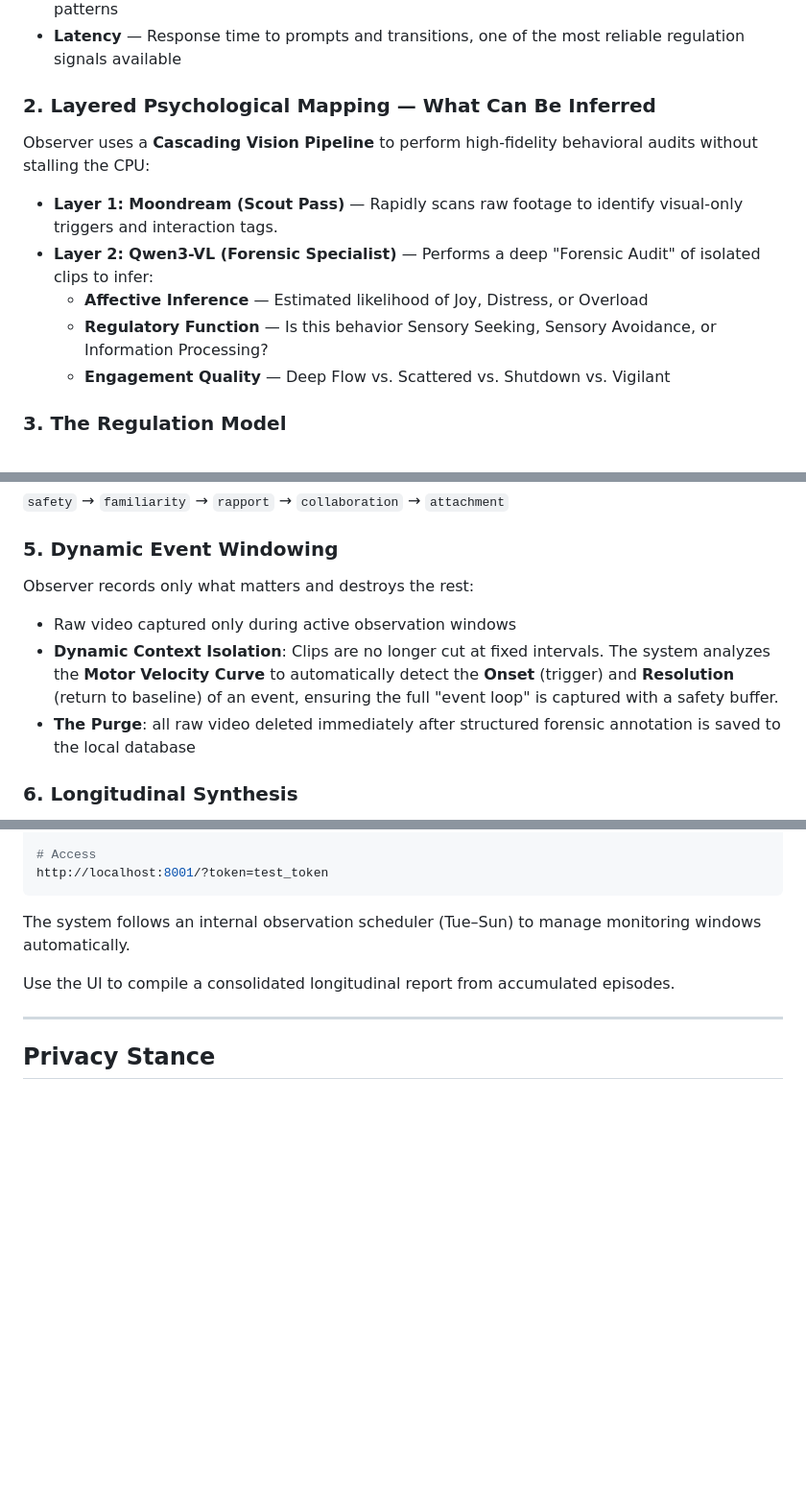
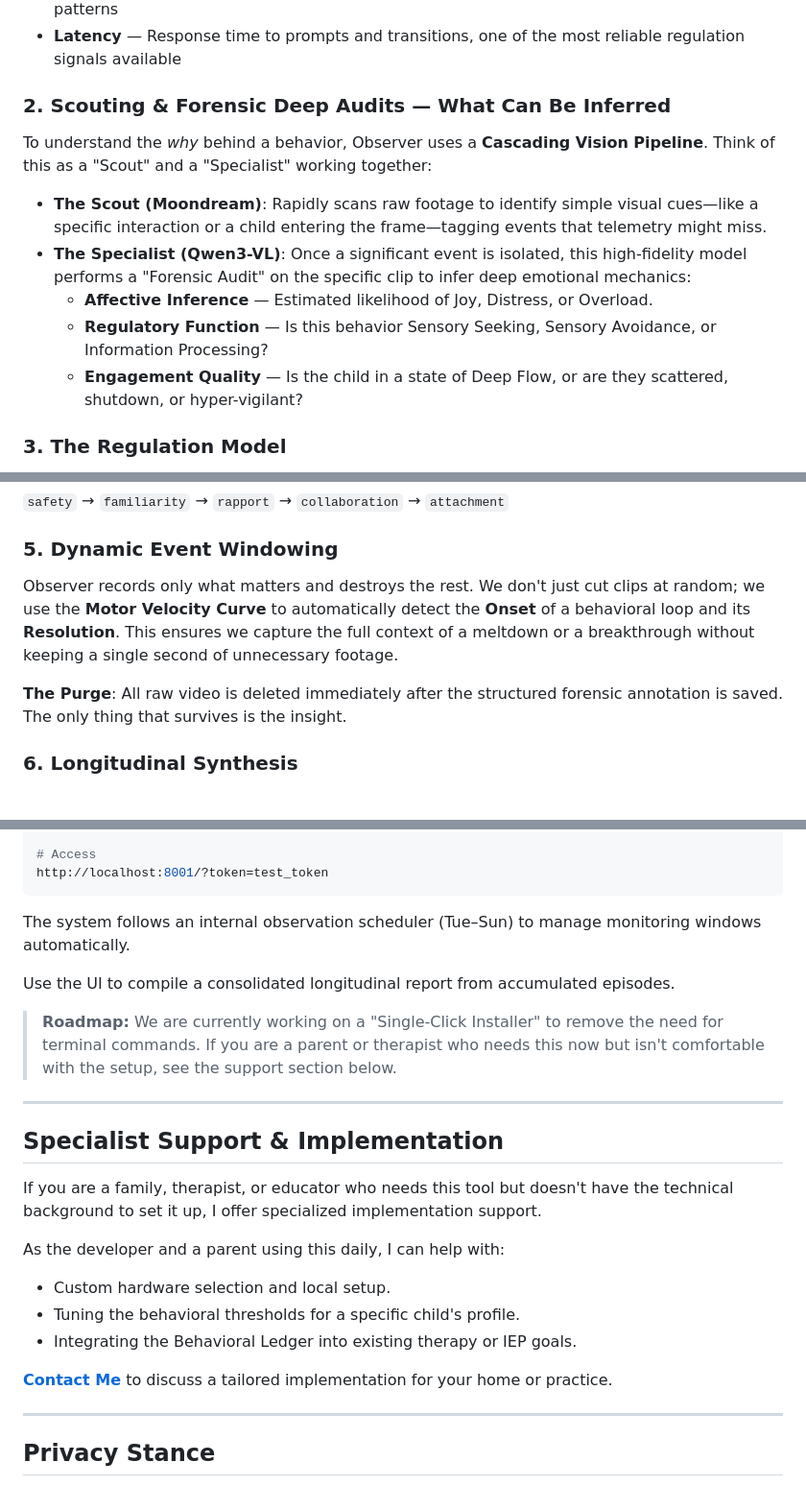
Before and after one commit to B-A-M-N/Observer, a Markdown page: README.md, 3 parts joined by grey strips. Shown at 96% size. Drawn GitHub-style; blank space fills up the shorter version.

Commit message:
docs: Refine README for accessibility and add Specialist Support section

```diff
--- a/README.md
+++ b/README.md
@@ -65,14 +65,14 @@ Observer tracks concrete physical data in real time to remove guesswork:
 - **Vocal Intensity** — Raw audio volume streaming, with detection of scripting and echolalia patterns
 - **Latency** — Response time to prompts and transitions, one of the most reliable regulation signals available
 
-### 2. Layered Psychological Mapping — What Can Be Inferred
-Observer uses a **Cascading Vision Pipeline** to perform high-fidelity behavioral audits without stalling the CPU:
+### 2. Scouting & Forensic Deep Audits — What Can Be Inferred
+To understand the *why* behind a behavior, Observer uses a **Cascading Vision Pipeline**. Think of this as a "Scout" and a "Specialist" working together:
 
-- **Layer 1: Moondream (Scout Pass)** — Rapidly scans raw footage to identify visual-only triggers and interaction tags.
-- **Layer 2: Qwen3-VL (Forensic Specialist)** — Performs a deep "Forensic Audit" of isolated clips to infer:
-    - **Affective Inference** — Estimated likelihood of Joy, Distress, or Overload
+- **The Scout (Moondream)**: Rapidly scans raw footage to identify simple visual cues—like a specific interaction or a child entering the frame—tagging events that telemetry might miss.
+- **The Specialist (Qwen3-VL)**: Once a significant event is isolated, this high-fidelity model performs a "Forensic Audit" on the specific clip to infer deep emotional mechanics:
+    - **Affective Inference** — Estimated likelihood of Joy, Distress, or Overload.
     - **Regulatory Function** — Is this behavior Sensory Seeking, Sensory Avoidance, or Information Processing?
-    - **Engagement Quality** — Deep Flow vs. Scattered vs. Shutdown vs. Vigilant
+    - **Engagement Quality** — Is the child in a state of Deep Flow, or are they scattered, shutdown, or hyper-vigilant?
 
 ### 3. The Regulation Model
 Unlike systems optimized for performance, Observer's data model is built around the reality of neurodivergent learning cycles:
@@ -90,11 +90,9 @@ Learning is impossible without safety. Observer tracks progression through found
 `safety` → `familiarity` → `rapport` → `collaboration` → `attachment`
 
 ### 5. Dynamic Event Windowing
-Observer records only what matters and destroys the rest:
+Observer records only what matters and destroys the rest. We don't just cut clips at random; we use the **Motor Velocity Curve** to automatically detect the **Onset** of a behavioral loop and its **Resolution**. This ensures we capture the full context of a meltdown or a breakthrough without keeping a single second of unnecessary footage.
 
-- Raw video captured only during active observation windows
-- **Dynamic Context Isolation**: Clips are no longer cut at fixed intervals. The system analyzes the **Motor Velocity Curve** to automatically detect the **Onset** (trigger) and **Resolution** (return to baseline) of an event, ensuring the full "event loop" is captured with a safety buffer.
-- **The Purge**: all raw video deleted immediately after structured forensic annotation is saved to the local database
+**The Purge**: All raw video is deleted immediately after the structured forensic annotation is saved. The only thing that survives is the insight.
 
 ### 6. Longitudinal Synthesis
 Accumulated episodes compile into a Meta-Analysis — a living map of what helps *this specific child* stay regulated, what destabilizes them, and what restores them. Patterns invisible in any single session become clear over days and weeks.
@@ -144,6 +142,21 @@ The system follows an internal observation scheduler (Tue–Sun) to manage monit
 
 Use the UI to compile a consolidated longitudinal report from accumulated episodes.
 
+> **Roadmap:** We are currently working on a "Single-Click Installer" to remove the need for terminal commands. If you are a parent or therapist who needs this now but isn't comfortable with the setup, see the support section below.
+
+---
+
+## Specialist Support & Implementation
+
+If you are a family, therapist, or educator who needs this tool but doesn't have the technical background to set it up, I offer specialized implementation support.
+
+As the developer and a parent using this daily, I can help with:
+- Custom hardware selection and local setup.
+- Tuning the behavioral thresholds for a specific child's profile.
+- Integrating the Behavioral Ledger into existing therapy or IEP goals.
+
+**[Contact Me](mailto:bamn@example.com)** to discuss a tailored implementation for your home or practice.
+
 ---
 
 ## Privacy Stance
```
